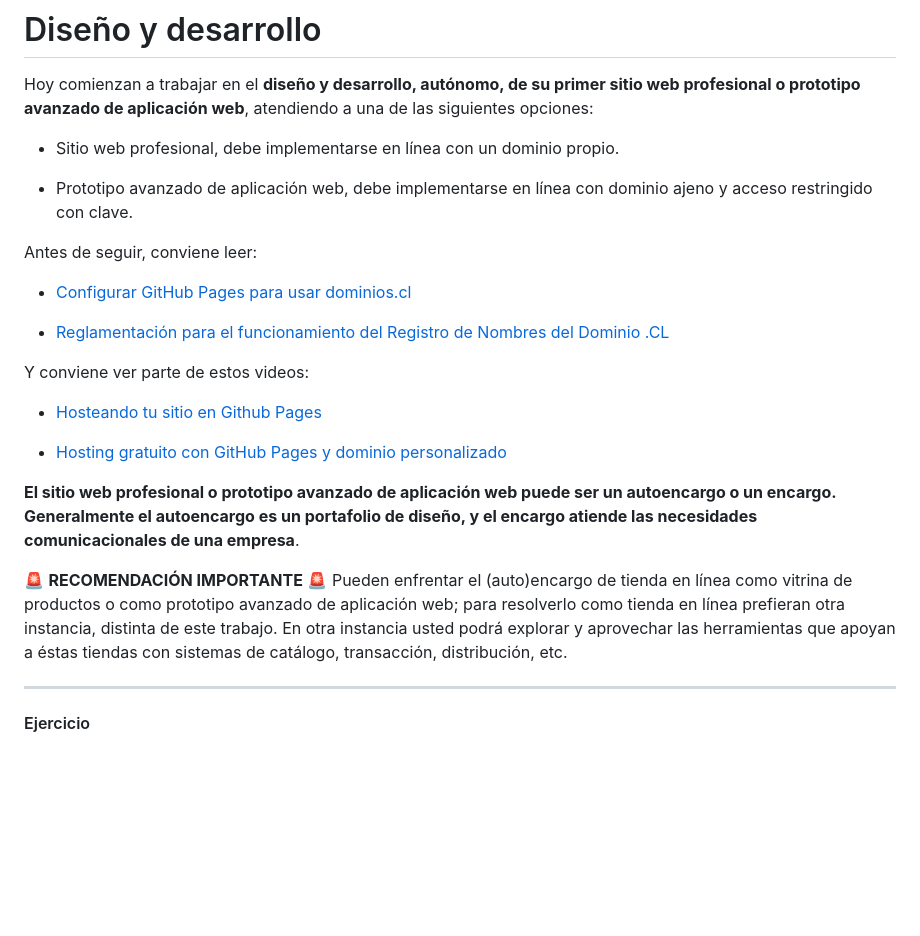
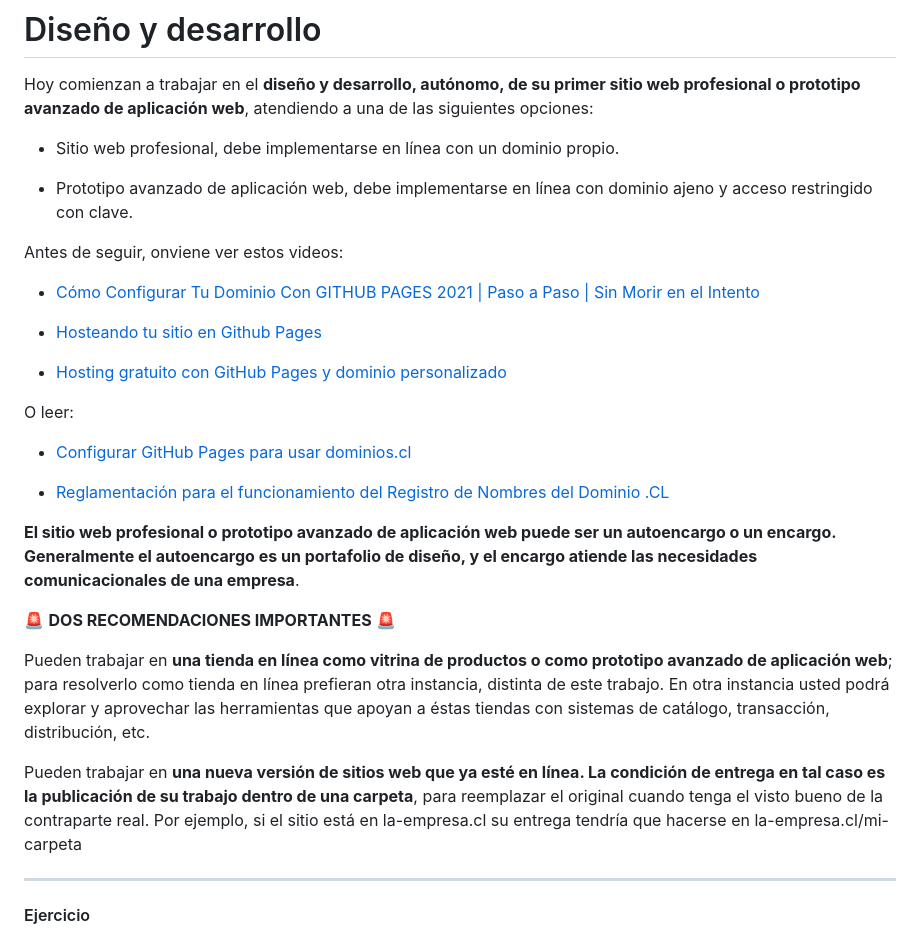
Before and after one commit to profesorfaco/dno037-2023-1, a Markdown page: clase-14/README.md, the part around the change. Rendered like a GitHub page; blank space fills up the shorter version.

```diff
--- a/clase-14/README.md
+++ b/clase-14/README.md
@@ -8,21 +8,27 @@ Hoy comienzan a trabajar en el **diseño y desarrollo, autónomo, de su primer s
 
 - Prototipo avanzado de aplicación web, debe implementarse en línea con dominio ajeno y acceso restringido con clave.
 
-Antes de seguir, conviene leer:
+Antes de seguir, onviene ver estos videos:
+
+- [Cómo Configurar Tu Dominio Con GITHUB PAGES 2021 | Paso a Paso | Sin Morir en el Intento](https://youtu.be/rD8KoCn_nJc)
+
+- [Hosteando tu sitio en Github Pages](https://www.youtube.com/watch?v=wyRfN5oLzx4&t=155s)
+
+- [Hosting gratuito con GitHub Pages y dominio personalizado](https://www.youtube.com/watch?v=nbUR1jzVI5g&t=328s)
+
+O leer:
 
 - [Configurar GitHub Pages para usar dominios.cl](https://ggerena.medium.com/configurar-github-pages-para-usar-dominios-cl-13c1a644699f)
 
 - [Reglamentación para el funcionamiento del Registro de Nombres del Dominio .CL](https://www.nic.cl/normativa/reglamentacion.html)
 
-Y conviene ver parte de estos videos:
-
-- [Hosteando tu sitio en Github Pages](https://www.youtube.com/watch?v=wyRfN5oLzx4&t=155s)
-
-- [Hosting gratuito con GitHub Pages y dominio personalizado](https://www.youtube.com/watch?v=nbUR1jzVI5g&t=328s)
-
 **El sitio web profesional o prototipo avanzado de aplicación web puede ser un autoencargo o un encargo. Generalmente el autoencargo es un portafolio de diseño, y el encargo atiende las necesidades comunicacionales de una empresa**.
 
-:rotating_light:	**RECOMENDACIÓN IMPORTANTE**  :rotating_light:	Pueden enfrentar el (auto)encargo de tienda en línea como vitrina de productos o como prototipo avanzado de aplicación web; para resolverlo como tienda en línea prefieran otra instancia, distinta de este trabajo. En otra instancia usted podrá explorar y aprovechar las herramientas que apoyan a éstas tiendas con sistemas de catálogo, transacción, distribución, etc.
+:rotating_light:	**DOS RECOMENDACIONES IMPORTANTES**  :rotating_light:
+
+Pueden trabajar en **una tienda en línea como vitrina de productos o como prototipo avanzado de aplicación web**; para resolverlo como tienda en línea prefieran otra instancia, distinta de este trabajo. En otra instancia usted podrá explorar y aprovechar las herramientas que apoyan a éstas tiendas con sistemas de catálogo, transacción, distribución, etc.
+
+Pueden trabajar en **una nueva versión de sitios web que ya esté en línea. La condición de entrega en tal caso es la publicación de su trabajo dentro de una carpeta**, para reemplazar el original cuando tenga el visto bueno de la contraparte real. Por ejemplo, si el sitio está en la-empresa.cl su entrega tendría que hacerse en la-empresa.cl/mi-carpeta
 
 - - - - - - - - - -
 
```
